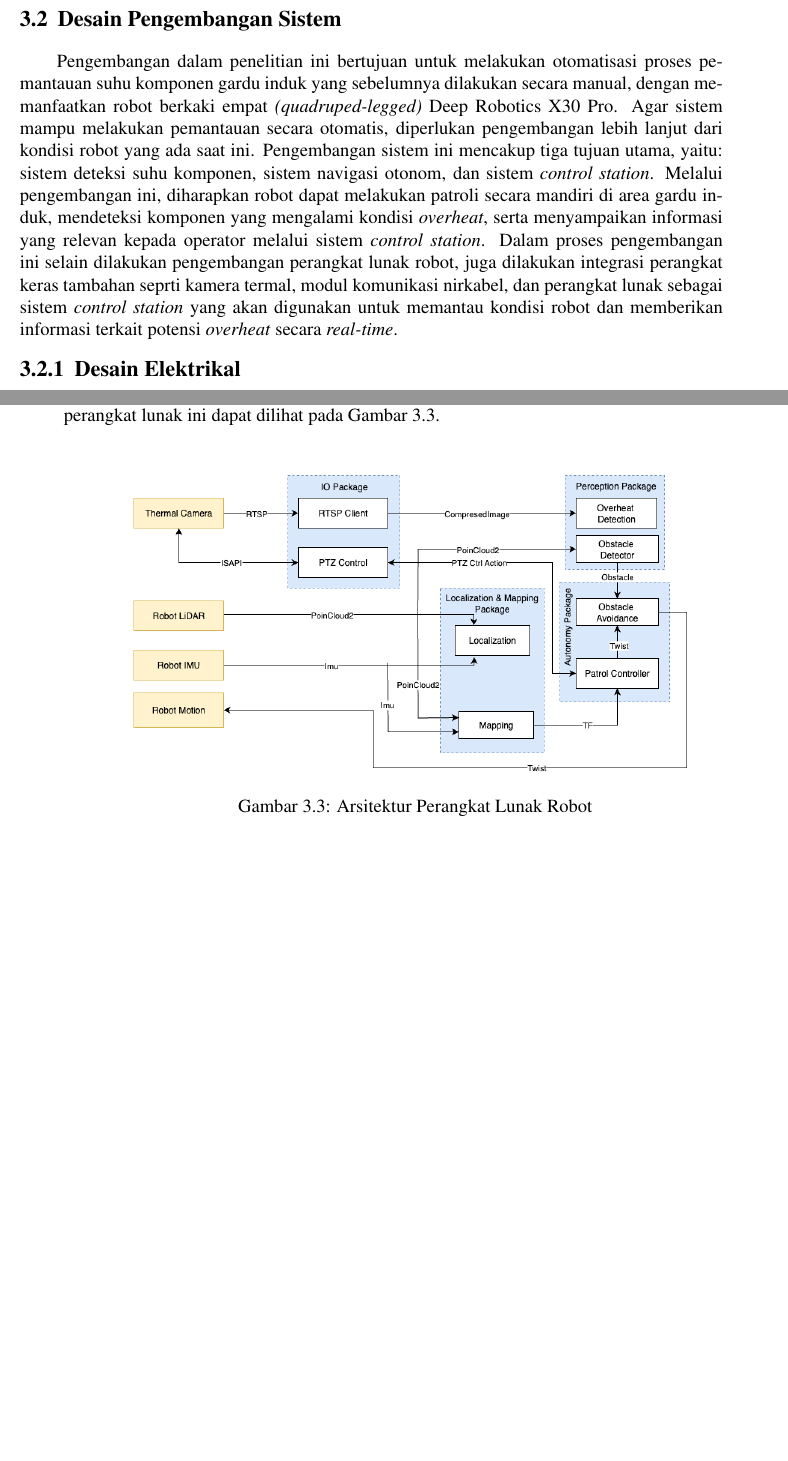
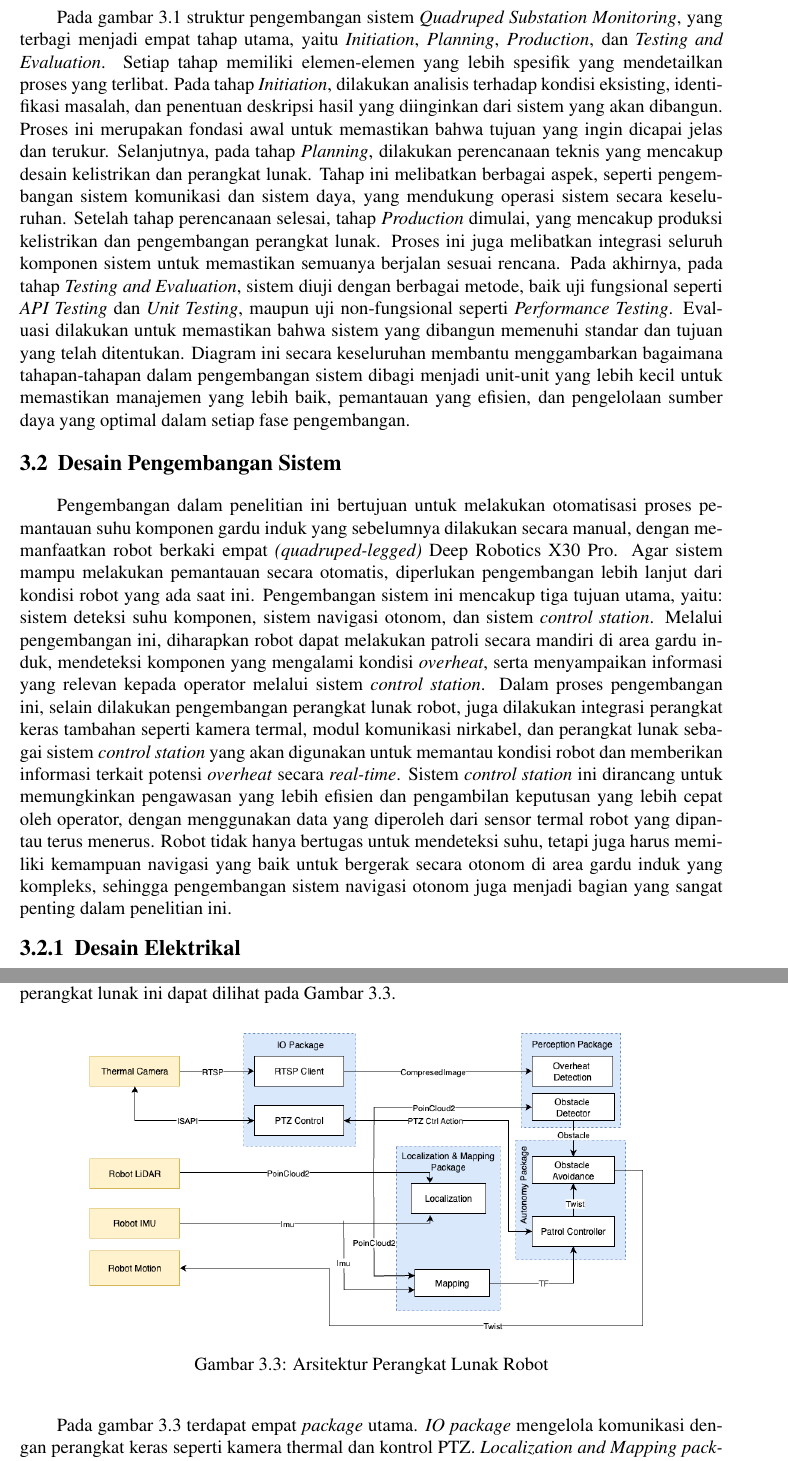
Before and after one commit to agus-darmawan/its-thessis-book, a LaTeX thesis (main.tex, which reads bab/3-desain-implementasi.tex): two parts of pages 55 and 56 of 111 before the commit and two parts of pages 55 and 57 of 111 after it, joined at a grey line, cut at the place of the change, the shorter picture padded with empty space. Compiled offline with pdfLaTeX.

Commit message:
feat: fix bab3 design section without ui ux

```diff
--- a/bab/3-desain-implementasi.tex
+++ b/bab/3-desain-implementasi.tex
@@ -13,9 +13,12 @@ Penelitian ini menggunakan pendekatan pengembangan berbasis \emph{Work Breakdown
   \label{fig:wbs}
-  \footnotesize{\textbf{Sumber:} Dokumentasi Penulis}
 \end{figure}
 
+Pada gambar \ref{fig:wbs} struktur pengembangan sistem \emph{Quadruped Substation Monitoring}, yang terbagi menjadi empat tahap utama, yaitu \emph{Initiation}, \emph{Planning}, \emph{Production}, dan \emph{Testing and Evaluation}. Setiap tahap memiliki elemen-elemen yang lebih spesifik yang mendetailkan proses yang terlibat. Pada tahap \emph{Initiation}, dilakukan analisis terhadap kondisi eksisting, identifikasi masalah, dan penentuan deskripsi hasil yang diinginkan dari sistem yang akan dibangun. Proses ini merupakan fondasi awal untuk memastikan bahwa tujuan yang ingin dicapai jelas dan terukur. Selanjutnya, pada tahap \emph{Planning}, dilakukan perencanaan teknis yang mencakup desain kelistrikan dan perangkat lunak. Tahap ini melibatkan berbagai aspek, seperti pengembangan sistem komunikasi dan sistem daya, yang mendukung operasi sistem secara keseluruhan. Setelah tahap perencanaan selesai, tahap \emph{Production} dimulai, yang mencakup produksi kelistrikan dan pengembangan perangkat lunak. Proses ini juga melibatkan integrasi seluruh komponen sistem untuk memastikan semuanya berjalan sesuai rencana. Pada akhirnya, pada tahap \emph{Testing and Evaluation}, sistem diuji dengan berbagai metode, baik uji fungsional seperti \emph{API Testing} dan \emph{Unit Testing}, maupun uji non-fungsional seperti \emph{Performance Testing}. Evaluasi dilakukan untuk memastikan bahwa sistem yang dibangun memenuhi standar dan tujuan yang telah ditentukan. Diagram ini secara keseluruhan membantu menggambarkan bagaimana tahapan-tahapan dalam pengembangan sistem dibagi menjadi unit-unit yang lebih kecil untuk memastikan manajemen yang lebih baik, pemantauan yang efisien, dan pengelolaan sumber daya yang optimal dalam setiap fase pengembangan.
+
+
 \section{Desain Pengembangan Sistem}
-Pengembangan dalam penelitian ini bertujuan untuk melakukan otomatisasi proses pemantauan suhu komponen gardu induk yang sebelumnya dilakukan secara manual, dengan memanfaatkan robot berkaki empat \emph{(quadruped-legged)} Deep Robotics X30 Pro. Agar sistem mampu melakukan pemantauan secara otomatis, diperlukan pengembangan lebih lanjut dari kondisi robot yang ada saat ini. Pengembangan sistem ini mencakup tiga tujuan utama, yaitu: sistem deteksi suhu komponen, sistem navigasi otonom, dan sistem \emph{control station}. Melalui pengembangan ini, diharapkan robot dapat melakukan patroli secara mandiri di area gardu induk, mendeteksi komponen yang mengalami kondisi \emph{overheat}, serta menyampaikan informasi yang relevan kepada operator melalui sistem \emph{control station}. Dalam proses pengembangan ini selain dilakukan pengembangan perangkat lunak robot, juga dilakukan integrasi perangkat keras tambahan seprti kamera termal, modul komunikasi nirkabel, dan perangkat lunak sebagai sistem \emph{control station} yang akan digunakan untuk memantau kondisi robot dan memberikan informasi terkait potensi \emph{overheat} secara \emph{real-time}.
+Pengembangan dalam penelitian ini bertujuan untuk melakukan otomatisasi proses pemantauan suhu komponen gardu induk yang sebelumnya dilakukan secara manual, dengan memanfaatkan robot berkaki empat \emph{(quadruped-legged)} Deep Robotics X30 Pro. Agar sistem mampu melakukan pemantauan secara otomatis, diperlukan pengembangan lebih lanjut dari kondisi robot yang ada saat ini. Pengembangan sistem ini mencakup tiga tujuan utama, yaitu: sistem deteksi suhu komponen, sistem navigasi otonom, dan sistem \emph{control station}. Melalui pengembangan ini, diharapkan robot dapat melakukan patroli secara mandiri di area gardu induk, mendeteksi komponen yang mengalami kondisi \emph{overheat}, serta menyampaikan informasi yang relevan kepada operator melalui sistem \emph{control station}. Dalam proses pengembangan ini, selain dilakukan pengembangan perangkat lunak robot, juga dilakukan integrasi perangkat keras tambahan seperti kamera termal, modul komunikasi nirkabel, dan perangkat lunak sebagai sistem \emph{control station} yang akan digunakan untuk memantau kondisi robot dan memberikan informasi terkait potensi \emph{overheat} secara \emph{real-time}. Sistem \emph{control station} ini dirancang untuk memungkinkan pengawasan yang lebih efisien dan pengambilan keputusan yang lebih cepat oleh operator, dengan menggunakan data yang diperoleh dari sensor termal robot yang dipantau terus menerus. Robot tidak hanya bertugas untuk mendeteksi suhu, tetapi juga harus memiliki kemampuan navigasi yang baik untuk bergerak secara otonom di area gardu induk yang kompleks, sehingga pengembangan sistem navigasi otonom juga menjadi bagian yang sangat penting dalam penelitian ini.
+
 
 \subsection{Desain Elektrikal}
 
@@ -46,9 +48,8 @@ Terdapat empat \textit{package} utama yang dikembangkan, yaitu \textit{IO packag
   \includegraphics[width=0.8\textwidth]{gambar/bab3/sotware-arch.png}
   \caption{Arsitektur Perangkat Lunak Robot}
   \label{fig:software-arch}
-  \footnotesize{\textbf{Sumber:} Dokumentasi Penulis}
 \end{figure}
 
-Setiap \textit{package} menjalankan fungsi tertentu dan saling berkomunikasi melalui mekanisme \textit{topic}, \textit{service}, atau \textit{action} sesuai dengan kebutuhan sistem.
+Pada gambar \ref{fig:software-arch} terdapat empat \emph{package} utama. \emph{IO package} mengelola komunikasi dengan perangkat keras seperti kamera thermal dan kontrol PTZ. \emph{Localization and Mapping package} bertanggung jawab untuk pemetaan dan penentuan posisi robot menggunakan data dari sensor LiDAR dan IMU. \emph{Autonomy package} mengatur penghindaran rintangan dan kontrol patroli robot untuk navigasi otonom. \emph{Perception package} mendeteksi suhu \emph{overheat} menggunakan kamera thermal dan membantu robot dalam mengidentifikasi hambatan Setiap \textit{package} menjalankan fungsi tertentu dan saling berkomunikasi melalui mekanisme \textit{topic}, \textit{service}, atau \textit{action} sesuai dengan kebutuhan sistem.
 
 \subsubsection{3.2.3.1 \emph{IO Package}}
```
Also changed, not shown: bab/3-desain-implementasi.tex (5 more changed lines), 1 other file.
